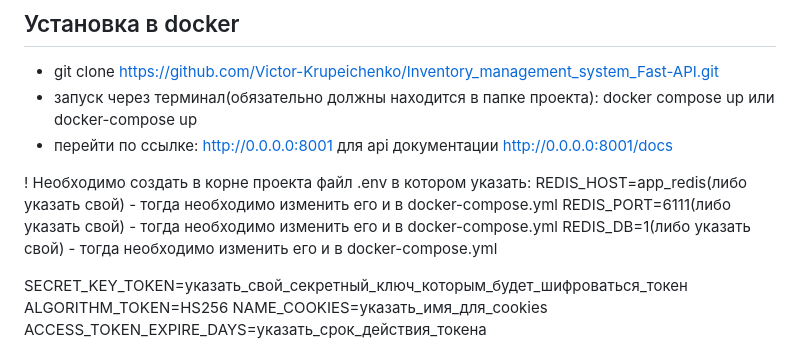
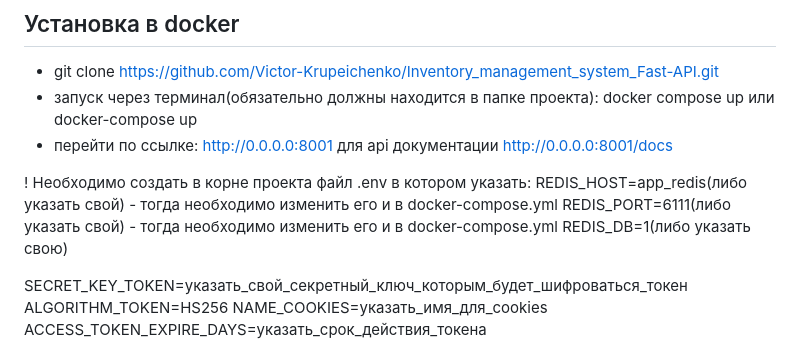
Before and after one commit to Victor-Krupeichenko/Inventory_management_system, a Markdown page: README.md, the part around the change. Rendered like a GitHub page.

```diff
--- a/README.md
+++ b/README.md
@@ -30,7 +30,7 @@
 ! Необходимо создать в корне проекта файл .env в котором указать:
 REDIS_HOST=app_redis(либо указать свой) - тогда необходимо изменить его и в docker-compose.yml
 REDIS_PORT=6111(либо указать свой) - тогда необходимо изменить его и в docker-compose.yml
-REDIS_DB=1(либо указать свой) - тогда необходимо изменить его и в docker-compose.yml
+REDIS_DB=1(либо указать свою)
 
 SECRET_KEY_TOKEN=указать_свой_секретный_ключ_которым_будет_шифроваться_токен
 ALGORITHM_TOKEN=HS256
```
